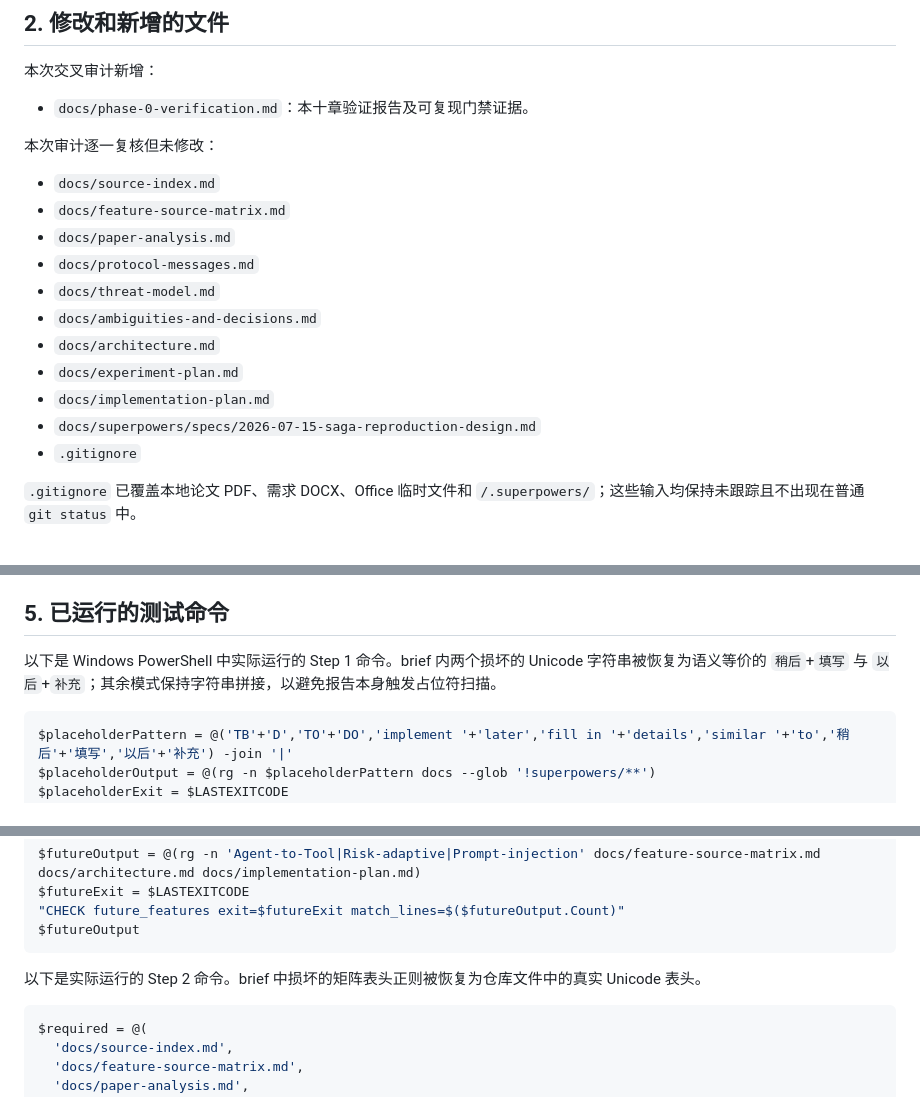
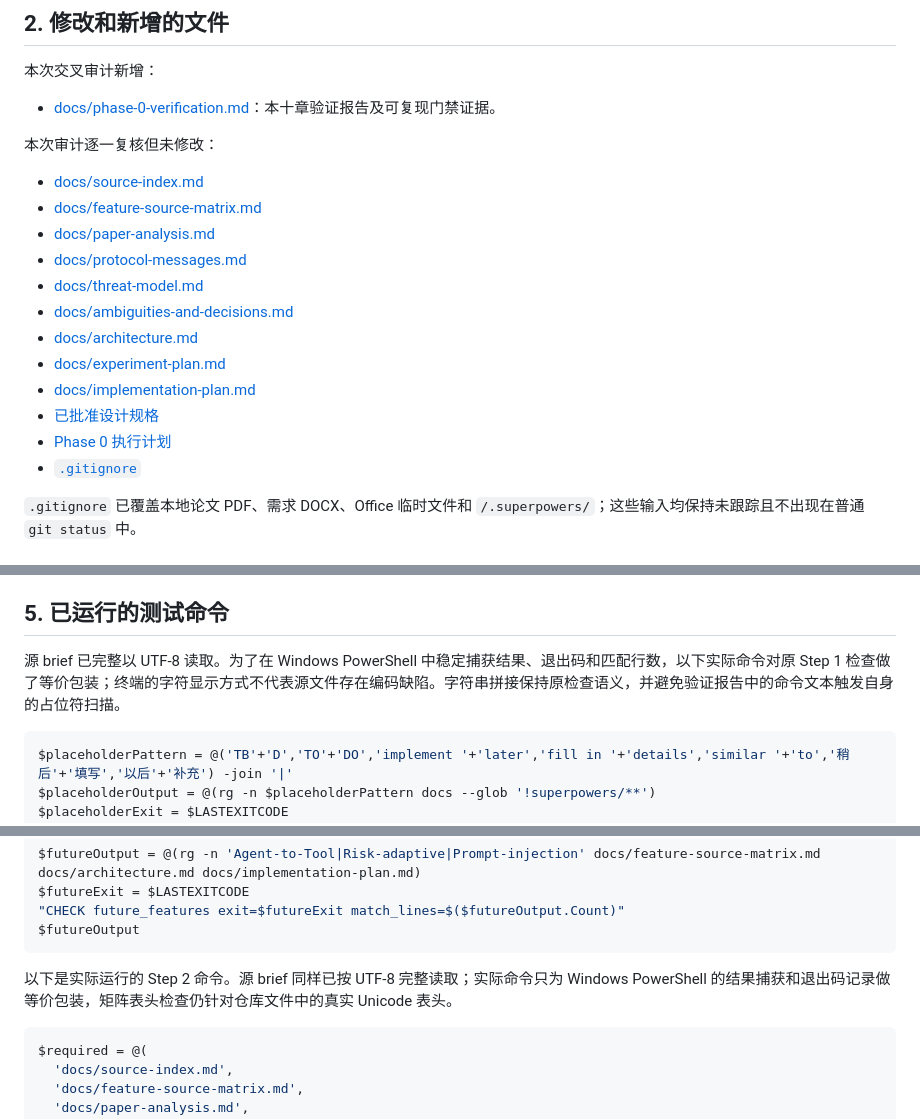
Before and after one commit to cxkc19519-bot/ShieldChain, a Markdown page: docs/phase-0-verification.md, 3 parts joined by grey strips. GitHub-like rendering.

Commit message:
docs: correct phase zero verification report

````diff
--- a/docs/phase-0-verification.md
+++ b/docs/phase-0-verification.md
@@ -10,21 +10,22 @@ Phase 0 已完成来源权威顺序、功能来源矩阵、论文协议分析、
 
 本次交叉审计新增：
 
-- `docs/phase-0-verification.md`：本十章验证报告及可复现门禁证据。
+- [docs/phase-0-verification.md](phase-0-verification.md)：本十章验证报告及可复现门禁证据。
 
 本次审计逐一复核但未修改：
 
-- `docs/source-index.md`
-- `docs/feature-source-matrix.md`
-- `docs/paper-analysis.md`
-- `docs/protocol-messages.md`
-- `docs/threat-model.md`
-- `docs/ambiguities-and-decisions.md`
-- `docs/architecture.md`
-- `docs/experiment-plan.md`
-- `docs/implementation-plan.md`
-- `docs/superpowers/specs/2026-07-15-saga-reproduction-design.md`
-- `.gitignore`
+- [docs/source-index.md](source-index.md)
+- [docs/feature-source-matrix.md](feature-source-matrix.md)
+- [docs/paper-analysis.md](paper-analysis.md)
+- [docs/protocol-messages.md](protocol-messages.md)
+- [docs/threat-model.md](threat-model.md)
+- [docs/ambiguities-and-decisions.md](ambiguities-and-decisions.md)
+- [docs/architecture.md](architecture.md)
+- [docs/experiment-plan.md](experiment-plan.md)
+- [docs/implementation-plan.md](implementation-plan.md)
+- [已批准设计规格](superpowers/specs/2026-07-15-saga-reproduction-design.md)
+- [Phase 0 执行计划](superpowers/plans/2026-07-15-saga-phase-0.md)
+- [`.gitignore`](../.gitignore)
 
 `.gitignore` 已覆盖本地论文 PDF、需求 DOCX、Office 临时文件和 `/.superpowers/`；这些输入均保持未跟踪且不出现在普通 `git status` 中。
 
@@ -53,7 +54,7 @@ ACT 明文在全部基线材料中保持论文的五字段语义：`<N, T_issued
 
 ## 5. 已运行的测试命令
 
-以下是 Windows PowerShell 中实际运行的 Step 1 命令。brief 内两个损坏的 Unicode 字符串被恢复为语义等价的 `稍后`+`填写` 与 `以后`+`补充`；其余模式保持字符串拼接，以避免报告本身触发占位符扫描。
+源 brief 已完整以 UTF-8 读取。为了在 Windows PowerShell 中稳定捕获结果、退出码和匹配行数，以下实际命令对原 Step 1 检查做了等价包装；终端的字符显示方式不代表源文件存在编码缺陷。字符串拼接保持原检查语义，并避免验证报告中的命令文本触发自身的占位符扫描。
 
 ```powershell
 $placeholderPattern = @('TB'+'D','TO'+'DO','implement '+'later','fill in '+'details','similar '+'to','稍后'+'填写','以后'+'补充') -join '|'
@@ -76,7 +77,7 @@ $futureExit = $LASTEXITCODE
 $futureOutput
 ```
 
-以下是实际运行的 Step 2 命令。brief 中损坏的矩阵表头正则被恢复为仓库文件中的真实 Unicode 表头。
+以下是实际运行的 Step 2 命令。源 brief 同样已按 UTF-8 完整读取；实际命令只为 Windows PowerShell 的结果捕获和退出码记录做等价包装，矩阵表头检查仍针对仓库文件中的真实 Unicode 表头。
 
 ```powershell
 $required = @(
````
Also changed, not shown: other parts of docs/phase-0-verification.md (+2 -2 lines).
